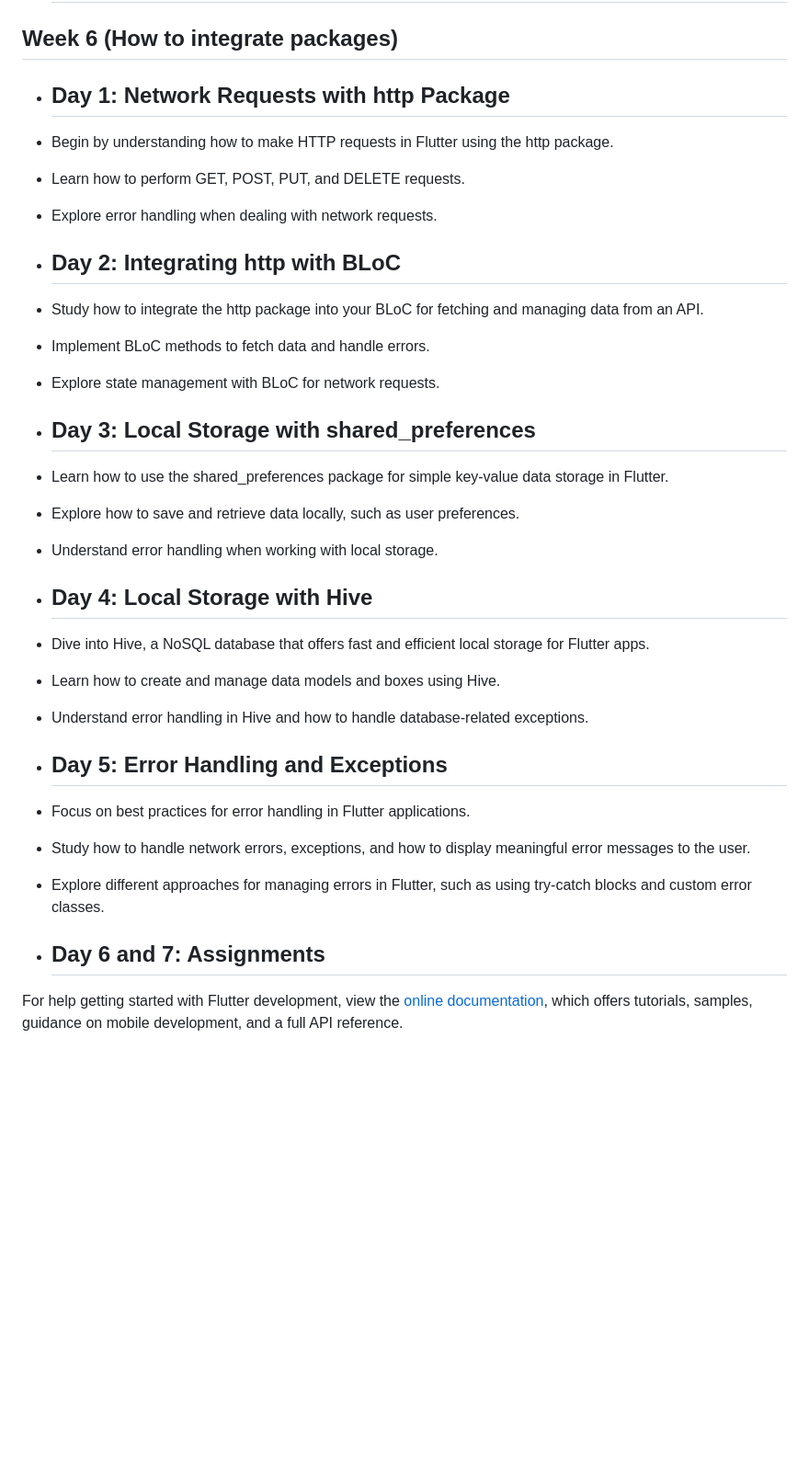
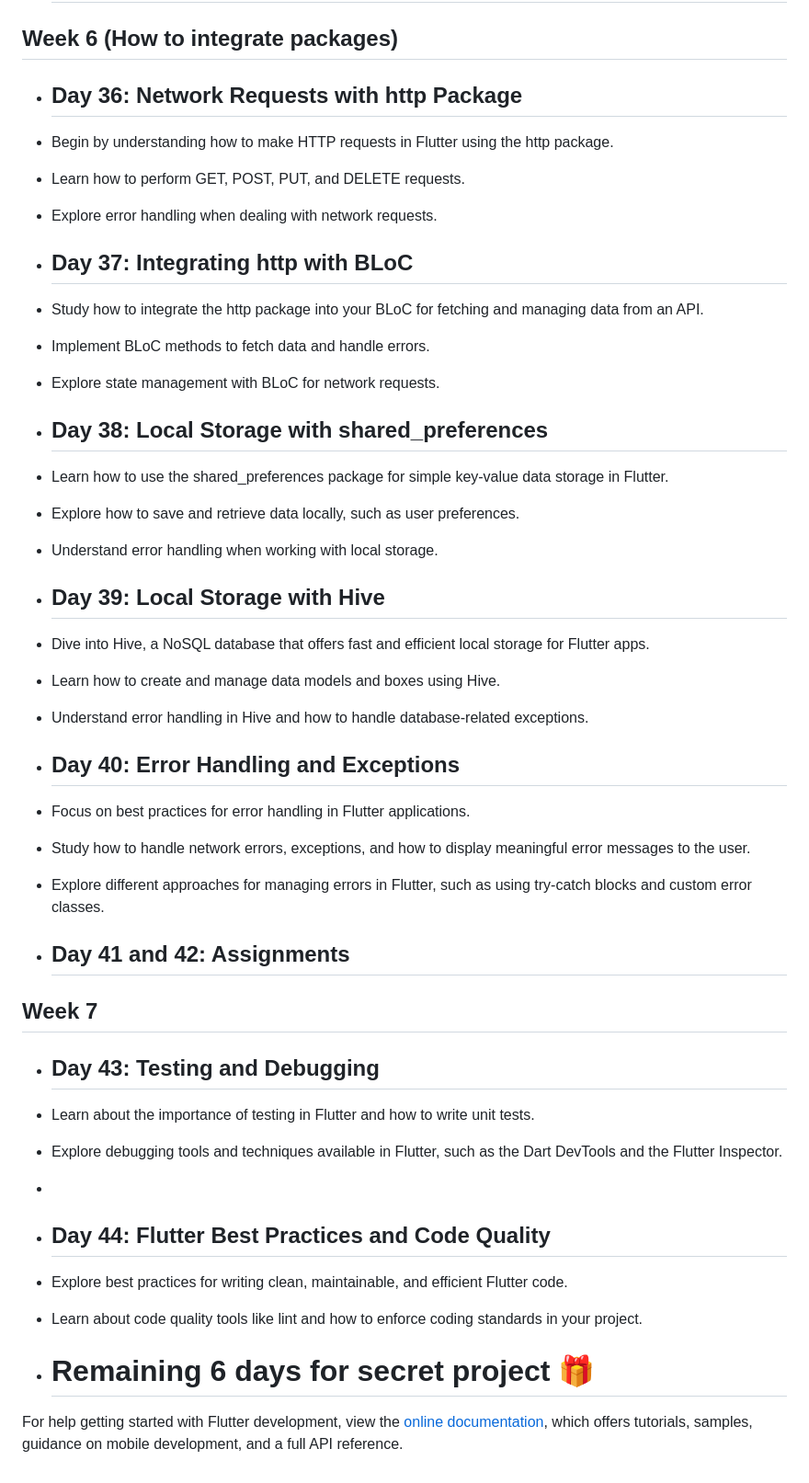
Before and after one commit to asyncapp1/flutter_in_50_day, a Markdown page: README.md, the part around the change. Shown at 92% size. GitHub-like rendering; blank space fills up the shorter version.

```diff
--- a/README.md
+++ b/README.md
@@ -189,37 +189,49 @@ A new Flutter project.
 
 ## Week 6 (How to integrate packages)
 
-- ## Day 1: Network Requests with http Package
+- ## Day 36: Network Requests with http Package
 
 - Begin by understanding how to make HTTP requests in Flutter using the http package.
 - Learn how to perform GET, POST, PUT, and DELETE requests.
 - Explore error handling when dealing with network requests.
 
-- ## Day 2: Integrating http with BLoC
+- ## Day 37: Integrating http with BLoC
 
 - Study how to integrate the http package into your BLoC for fetching and managing data from an API.
 - Implement BLoC methods to fetch data and handle errors.
 - Explore state management with BLoC for network requests.
 
-- ## Day 3: Local Storage with shared_preferences
+- ## Day 38: Local Storage with shared_preferences
 
 - Learn how to use the shared_preferences package for simple key-value data storage in Flutter.
 - Explore how to save and retrieve data locally, such as user preferences.
 - Understand error handling when working with local storage.
 
-- ## Day 4: Local Storage with Hive
+- ## Day 39: Local Storage with Hive
 
 - Dive into Hive, a NoSQL database that offers fast and efficient local storage for Flutter apps.
 - Learn how to create and manage data models and boxes using Hive.
 - Understand error handling in Hive and how to handle database-related exceptions.
 
-- ## Day 5: Error Handling and Exceptions
+- ## Day 40: Error Handling and Exceptions
 
 - Focus on best practices for error handling in Flutter applications.
 - Study how to handle network errors, exceptions, and how to display meaningful error messages to the user.
 - Explore different approaches for managing errors in Flutter, such as using try-catch blocks and custom error classes.
 
-- ## Day 6 and 7: Assignments
+- ## Day 41 and 42: Assignments
+
+## Week 7
+
+- ## Day 43: Testing and Debugging
+- Learn about the importance of testing in Flutter and how to write unit tests.
+- Explore debugging tools and techniques available in Flutter, such as the Dart DevTools and the Flutter Inspector.
+-
+- ## Day 44: Flutter Best Practices and Code Quality
+- Explore best practices for writing clean, maintainable, and efficient Flutter code.
+- Learn about code quality tools like lint and how to enforce coding standards in your project.
+
+- # Remaining 6 days for secret project 🎁
 
 For help getting started with Flutter development, view the
 [online documentation](https://docs.flutter.dev/), which offers tutorials,
```
